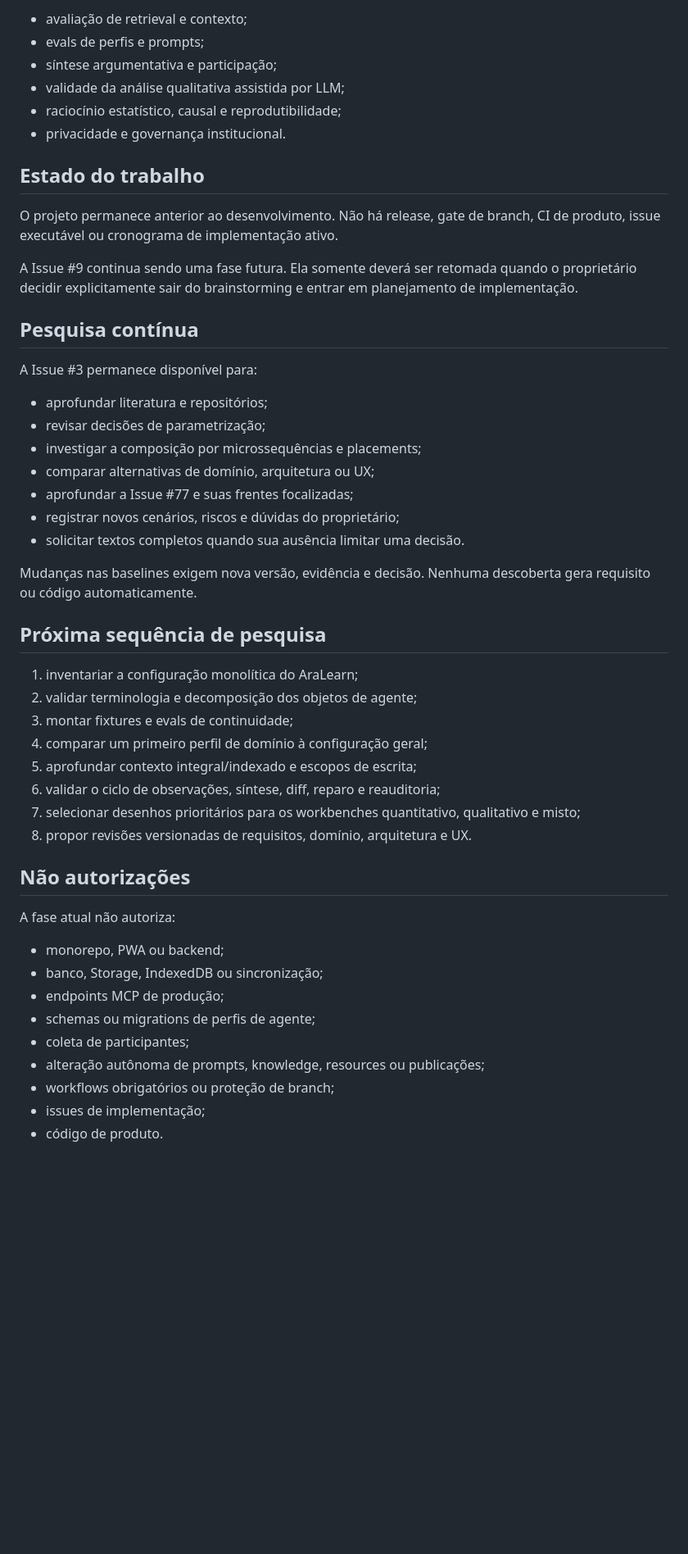
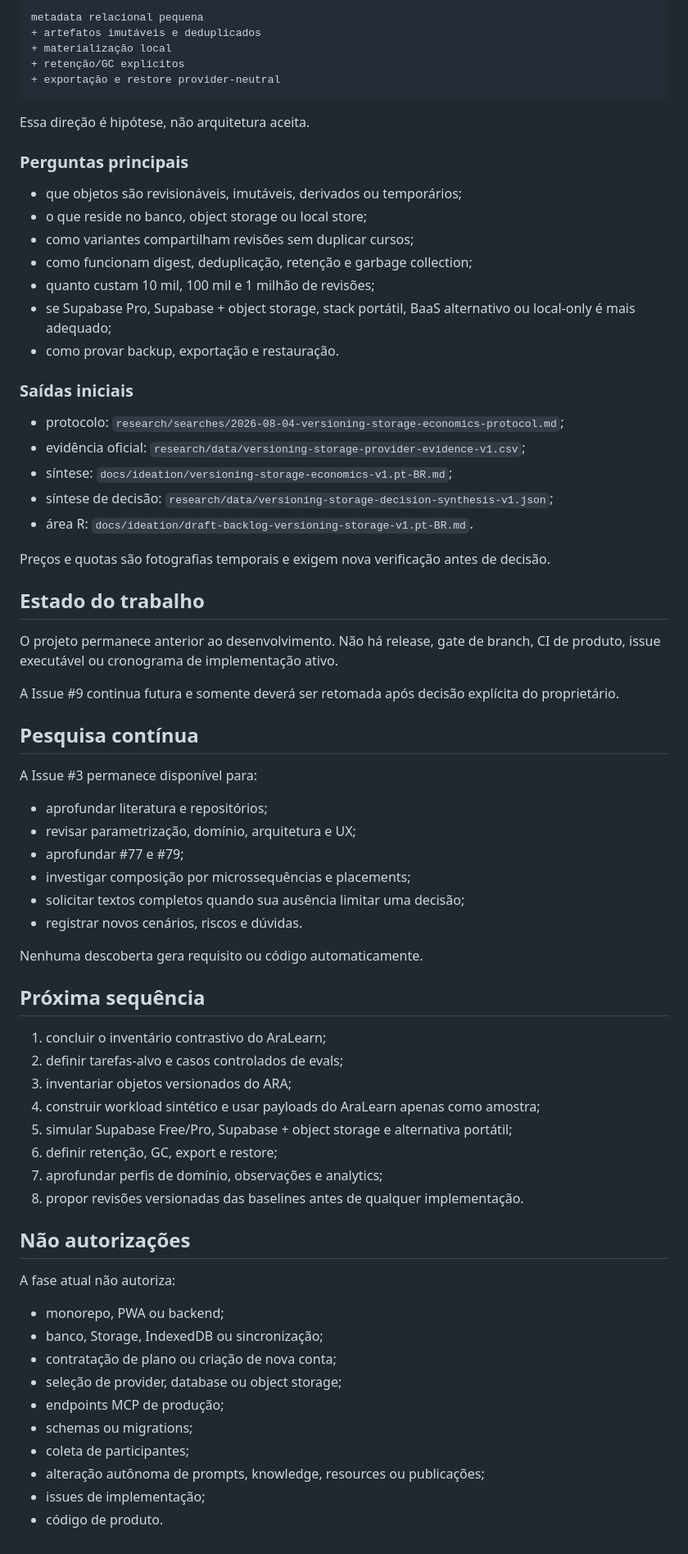
Before and after one commit to fabio-ara/ARA-pre-consolidation, a Markdown page: docs/research/research-programme-index.pt-BR.md, the part around one of its changes. Shown at 82% size. Rendered like a GitHub page; blank space fills up the shorter version.

Commit message:
Docs: add versioning storage research front

````diff
--- a/docs/research/research-programme-index.pt-BR.md
+++ b/docs/research/research-programme-index.pt-BR.md
@@ -80,41 +88,63 @@ Esta é uma revisão de escopo inicial, não uma revisão sistemática concluíd
 
-- avaliação de retrieval e contexto;
-- evals de perfis e prompts;
-- síntese argumentativa e participação;
-- validade da análise qualitativa assistida por LLM;
-- raciocínio estatístico, causal e reprodutibilidade;
-- privacidade e governança institucional.
+```text
+metadata relacional pequena
++ artefatos imutáveis e deduplicados
++ materialização local
++ retenção/GC explícitos
++ exportação e restore provider-neutral
+```
+
+Essa direção é hipótese, não arquitetura aceita.
+
+### Perguntas principais
+
+- que objetos são revisionáveis, imutáveis, derivados ou temporários;
+- o que reside no banco, object storage ou local store;
+- como variantes compartilham revisões sem duplicar cursos;
+- como funcionam digest, deduplicação, retenção e garbage collection;
+- quanto custam 10 mil, 100 mil e 1 milhão de revisões;
+- se Supabase Pro, Supabase + object storage, stack portátil, BaaS alternativo ou local-only é mais adequado;
+- como provar backup, exportação e restauração.
+
+### Saídas iniciais
+
+- protocolo: `research/searches/2026-08-04-versioning-storage-economics-protocol.md`;
+- evidência oficial: `research/data/versioning-storage-provider-evidence-v1.csv`;
+- síntese: `docs/ideation/versioning-storage-economics-v1.pt-BR.md`;
+- síntese de decisão: `research/data/versioning-storage-decision-synthesis-v1.json`;
+- área R: `docs/ideation/draft-backlog-versioning-storage-v1.pt-BR.md`.
+
+Preços e quotas são fotografias temporais e exigem nova verificação antes de decisão.
 
 ## Estado do trabalho
 
 O projeto permanece anterior ao desenvolvimento. Não há release, gate de branch, CI de produto, issue executável ou cronograma de implementação ativo.
 
-A Issue #9 continua sendo uma fase futura. Ela somente deverá ser retomada quando o proprietário decidir explicitamente sair do brainstorming e entrar em planejamento de implementação.
+A Issue #9 continua futura e somente deverá ser retomada após decisão explícita do proprietário.
 
 ## Pesquisa contínua
 
 A Issue #3 permanece disponível para:
 
 - aprofundar literatura e repositórios;
-- revisar decisões de parametrização;
-- investigar a composição por microssequências e placements;
-- comparar alternativas de domínio, arquitetura ou UX;
-- aprofundar a Issue #77 e suas frentes focalizadas;
-- registrar novos cenários, riscos e dúvidas do proprietário;
-- solicitar textos completos quando sua ausência limitar uma decisão.
+- revisar parametrização, domínio, arquitetura e UX;
+- aprofundar #77 e #79;
+- investigar composição por microssequências e placements;
+- solicitar textos completos quando sua ausência limitar uma decisão;
+- registrar novos cenários, riscos e dúvidas.
 
-Mudanças nas baselines exigem nova versão, evidência e decisão. Nenhuma descoberta gera requisito ou código automaticamente.
+Nenhuma descoberta gera requisito ou código automaticamente.
 
-## Próxima sequência de pesquisa
+## Próxima sequência
 
-1. inventariar a configuração monolítica do AraLearn;
-2. validar terminologia e decomposição dos objetos de agente;
-3. montar fixtures e evals de continuidade;
-4. comparar um primeiro perfil de domínio à configuração geral;
-5. aprofundar contexto integral/indexado e escopos de escrita;
-6. validar o ciclo de observações, síntese, diff, reparo e reauditoria;
-7. selecionar desenhos prioritários para os workbenches quantitativo, qualitativo e misto;
-8. propor revisões versionadas de requisitos, domínio, arquitetura e UX.
+1. concluir o inventário contrastivo do AraLearn;
+2. definir tarefas-alvo e casos controlados de evals;
+3. inventariar objetos versionados do ARA;
+4. construir workload sintético e usar payloads do AraLearn apenas como amostra;
+5. simular Supabase Free/Pro, Supabase + object storage e alternativa portátil;
+6. definir retenção, GC, export e restore;
+7. aprofundar perfis de domínio, observações e analytics;
+8. propor revisões versionadas das baselines antes de qualquer implementação.
 
 ## Não autorizações
 
@@ -122,10 +152,11 @@ A fase atual não autoriza:
 
 - monorepo, PWA ou backend;
 - banco, Storage, IndexedDB ou sincronização;
+- contratação de plano ou criação de nova conta;
+- seleção de provider, database ou object storage;
 - endpoints MCP de produção;
-- schemas ou migrations de perfis de agente;
+- schemas ou migrations;
 - coleta de participantes;
 - alteração autônoma de prompts, knowledge, resources ou publicações;
-- workflows obrigatórios ou proteção de branch;
 - issues de implementação;
 - código de produto.
````
Also changed, not shown: other parts of docs/research/research-programme-index.pt-BR.md (+33 -25 lines).
